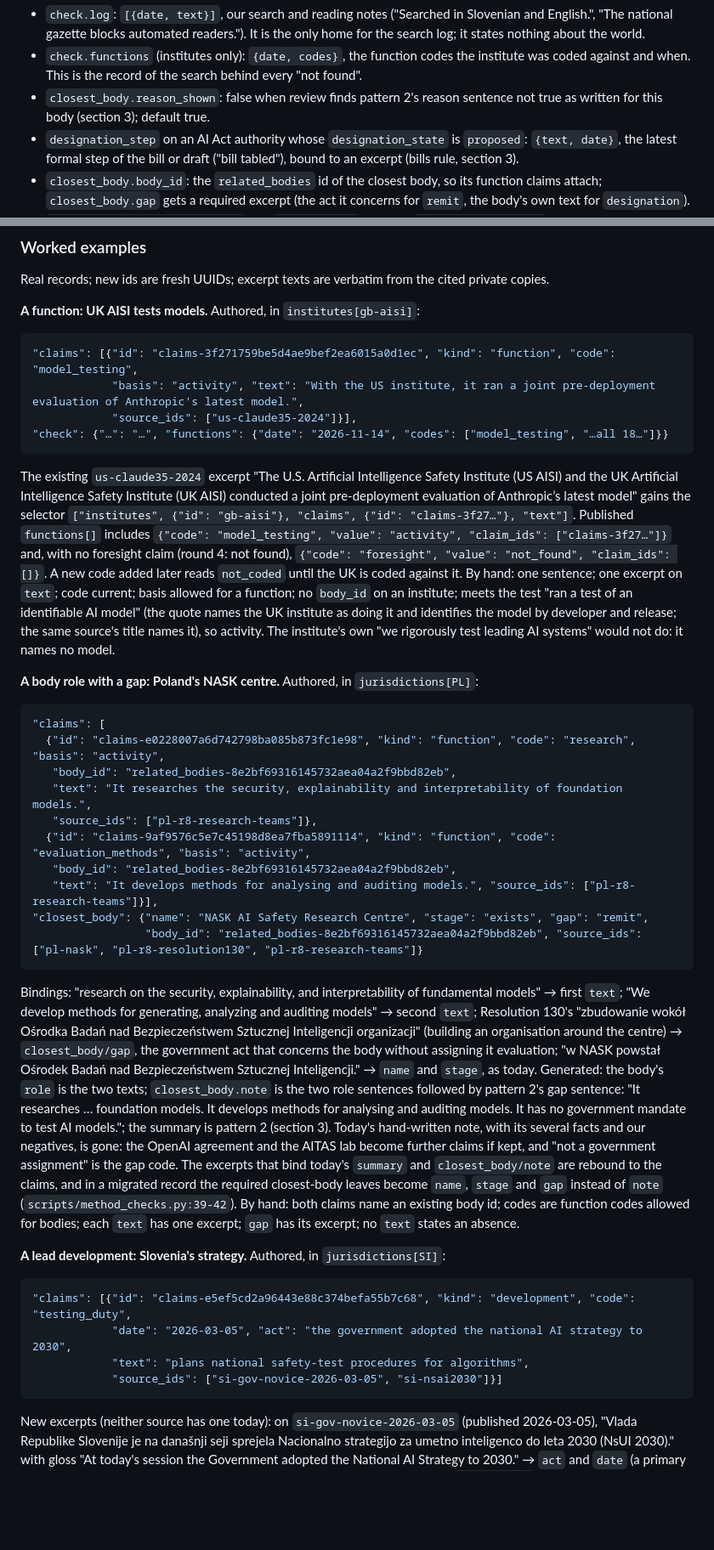
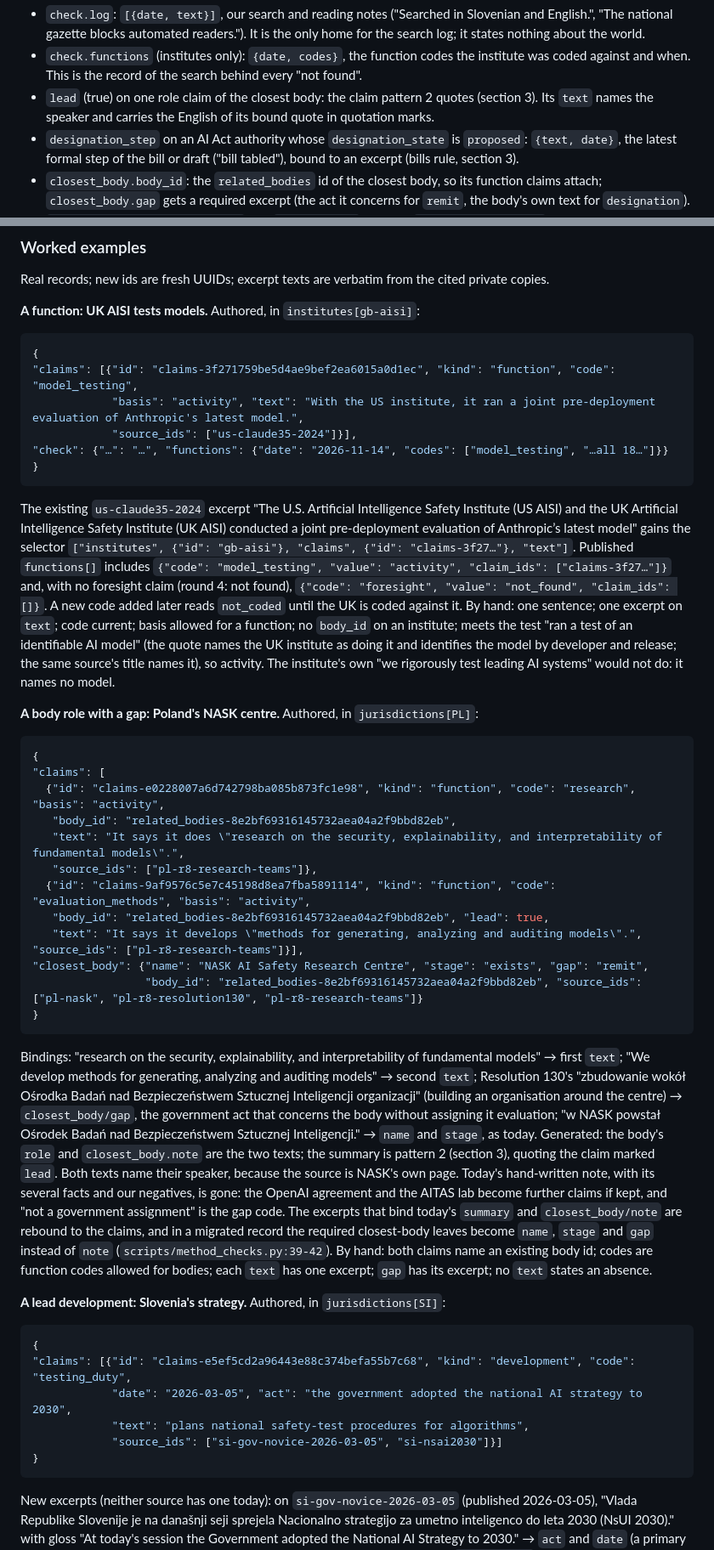
Before and after one commit to accelerate-europe/aisi-tracker, a Markdown page: docs/design/claims-1.1.md, 2 parts joined by grey strips. Shown at 85% size. GitHub-like rendering; blank space fills up the shorter version.

````diff
--- a/docs/design/claims-1.1.md
+++ b/docs/design/claims-1.1.md
@@ -34,7 +34,7 @@ Binding is as for any field today: an excerpt's `supports` names the leaf by sta
 Other authored additions:
 - `check.log`: `[{date, text}]`, our search and reading notes ("Searched in Slovenian and English.", "The national gazette blocks automated readers."). It is the only home for the search log; it states nothing about the world.
 - `check.functions` (institutes only): `{date, codes}`, the function codes the institute was coded against and when. This is the record of the search behind every "not found".
-- `closest_body.reason_shown`: false when review finds pattern 2's reason sentence not true as written for this body (section 3); default true.
+- `lead` (true) on one role claim of the closest body: the claim pattern 2 quotes (section 3). Its `text` names the speaker and carries the English of its bound quote in quotation marks.
 - `designation_step` on an AI Act authority whose `designation_state` is `proposed`: `{text, date}`, the latest formal step of the bill or draft ("bill tabled"), bound to an excerpt (bills rule, section 3).
 - `closest_body.body_id`: the `related_bodies` id of the closest body, so its function claims attach; `closest_body.gap` gets a required excerpt (the act it concerns for `remit`, the body's own text for `designation`).
 - `dataset.vocabularies.function` and `.development`: code → `{label, definition}`, function codes also `group` (as decided on 14 November), plus `deprecated: true` and `replaced_by: [codes]` on a retired code.
@@ -65,10 +65,12 @@ Real records; new ids are fresh UUIDs; excerpt texts are verbatim from the cited
 **A function: UK AISI tests models.** Authored, in `institutes[gb-aisi]`:
 
 ```json
+{
 "claims": [{"id": "claims-3f271759be5d4ae9bef2ea6015a0d1ec", "kind": "function", "code": "model_testing",
             "basis": "activity", "text": "With the US institute, it ran a joint pre-deployment evaluation of Anthropic's latest model.",
             "source_ids": ["us-claude35-2024"]}],
 "check": {"…": "…", "functions": {"date": "2026-11-14", "codes": ["model_testing", "…all 18…"]}}
+}
 ```
 
 The existing `us-claude35-2024` excerpt "The U.S. Artificial Intelligence Safety Institute (US AISI) and the UK Artificial Intelligence Safety Institute (UK AISI) conducted a joint pre-deployment evaluation of Anthropic’s latest model" gains the selector `["institutes", {"id": "gb-aisi"}, "claims", {"id": "claims-3f27…"}, "text"]`. Published `functions[]` includes `{"code": "model_testing", "value": "activity", "claim_ids": ["claims-3f27…"]}` and, with no foresight claim (round 4: not found), `{"code": "foresight", "value": "not_found", "claim_ids": []}`. A new code added later reads `not_coded` until the UK is coded against it. By hand: one sentence; one excerpt on `text`; code current; basis allowed for a function; no `body_id` on an institute; meets the test "ran a test of an identifiable AI model" (the quote names the UK institute as doing it and identifies the model by developer and release; the same source's title names it), so activity. The institute's own "we rigorously test leading AI systems" would not do: it names no model.
@@ -76,27 +78,31 @@ The existing `us-claude35-2024` excerpt "The U.S. Artificial Intelligence Safety
 **A body role with a gap: Poland's NASK centre.** Authored, in `jurisdictions[PL]`:
 
 ```json
+{
 "claims": [
   {"id": "claims-e0228007a6d742798ba085b873fc1e98", "kind": "function", "code": "research", "basis": "activity",
    "body_id": "related_bodies-8e2bf69316145732aea04a2f9bbd82eb",
-   "text": "It researches the security, explainability and interpretability of foundation models.",
+   "text": "It says it does \"research on the security, explainability, and interpretability of fundamental models\".",
    "source_ids": ["pl-r8-research-teams"]},
   {"id": "claims-9af9576c5e7c45198d8ea7fba5891114", "kind": "function", "code": "evaluation_methods", "basis": "activity",
-   "body_id": "related_bodies-8e2bf69316145732aea04a2f9bbd82eb",
-   "text": "It develops methods for analysing and auditing models.", "source_ids": ["pl-r8-research-teams"]}],
+   "body_id": "related_bodies-8e2bf69316145732aea04a2f9bbd82eb", "lead": true,
+   "text": "It says it develops \"methods for generating, analyzing and auditing models\".", "source_ids": ["pl-r8-research-teams"]}],
 "closest_body": {"name": "NASK AI Safety Research Centre", "stage": "exists", "gap": "remit",
                  "body_id": "related_bodies-8e2bf69316145732aea04a2f9bbd82eb", "source_ids": ["pl-nask", "pl-r8-resolution130", "pl-r8-research-teams"]}
+}
 ```
 
-Bindings: "research on the security, explainability, and interpretability of fundamental models" → first `text`; "We develop methods for generating, analyzing and auditing models" → second `text`; Resolution 130's "zbudowanie wokół Ośrodka Badań nad Bezpieczeństwem Sztucznej Inteligencji organizacji" (building an organisation around the centre) → `closest_body/gap`, the government act that concerns the body without assigning it evaluation; "w NASK powstał Ośrodek Badań nad Bezpieczeństwem Sztucznej Inteligencji." → `name` and `stage`, as today. Generated: the body's `role` is the two texts; `closest_body.note` is the two role sentences followed by pattern 2's gap sentence: "It researches … foundation models. It develops methods for analysing and auditing models. It has no government mandate to test AI models."; the summary is pattern 2 (section 3). Today's hand-written note, with its several facts and our negatives, is gone: the OpenAI agreement and the AITAS lab become further claims if kept, and "not a government assignment" is the gap code. The excerpts that bind today's `summary` and `closest_body/note` are rebound to the claims, and in a migrated record the required closest-body leaves become `name`, `stage` and `gap` instead of `note` (`scripts/method_checks.py:39-42`). By hand: both claims name an existing body id; codes are function codes allowed for bodies; each `text` has one excerpt; `gap` has its excerpt; no `text` states an absence.
+Bindings: "research on the security, explainability, and interpretability of fundamental models" → first `text`; "We develop methods for generating, analyzing and auditing models" → second `text`; Resolution 130's "zbudowanie wokół Ośrodka Badań nad Bezpieczeństwem Sztucznej Inteligencji organizacji" (building an organisation around the centre) → `closest_body/gap`, the government act that concerns the body without assigning it evaluation; "w NASK powstał Ośrodek Badań nad Bezpieczeństwem Sztucznej Inteligencji." → `name` and `stage`, as today. Generated: the body's `role` and `closest_body.note` are the two texts; the summary is pattern 2 (section 3), quoting the claim marked `lead`. Both texts name their speaker, because the source is NASK's own page. Today's hand-written note, with its several facts and our negatives, is gone: the OpenAI agreement and the AITAS lab become further claims if kept, and "not a government assignment" is the gap code. The excerpts that bind today's `summary` and `closest_body/note` are rebound to the claims, and in a migrated record the required closest-body leaves become `name`, `stage` and `gap` instead of `note` (`scripts/method_checks.py:39-42`). By hand: both claims name an existing body id; codes are function codes allowed for bodies; each `text` has one excerpt; `gap` has its excerpt; no `text` states an absence.
 
 **A lead development: Slovenia's strategy.** Authored, in `jurisdictions[SI]`:
 
 ```json
+{
 "claims": [{"id": "claims-e5ef5cd2a96443e88c374befa55b7c68", "kind": "development", "code": "testing_duty",
             "date": "2026-03-05", "act": "the government adopted the national AI strategy to 2030",
             "text": "plans national safety-test procedures for algorithms",
             "source_ids": ["si-gov-novice-2026-03-05", "si-nsai2030"]}]
+}
 ```
 
 New excerpts (neither source has one today): on `si-gov-novice-2026-03-05` (published 2026-03-05), "Vlada Republike Slovenije je na današnji seji sprejela Nacionalno strategijo za umetno inteligenco do leta 2030 (NsUI 2030)." with gloss "At today's session the Government adopted the National AI Strategy to 2030." → `act` and `date` (a primary source published on the act's date carries that date, rule of 14 November); on `si-nsai2030`, "Introduction of national procedures and safety tests for the review, testing and updating of algorithms, along with response mechanisms for cases of violations, bias or misuse of AI systems." → `text`. Generated pattern 3: "On 5 March 2026 the government adopted the national AI strategy to 2030, which plans national safety-test procedures for algorithms." By hand against the level 2 bar: domestic primary sources (origin SI, government); an adopted act; dated within three years of `check.last_checked` 2026-10-16; plans testing of AI systems; one development in the record; no status.
````
Also changed, not shown: other parts of docs/design/claims-1.1.md (+33 -32 lines).
